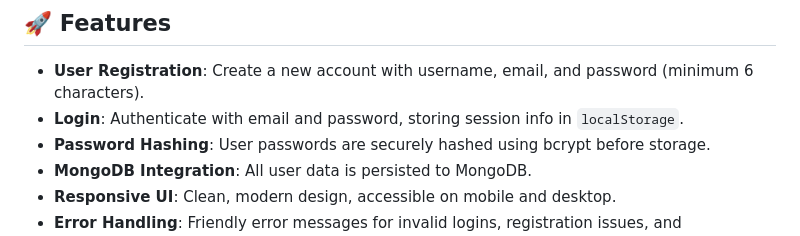
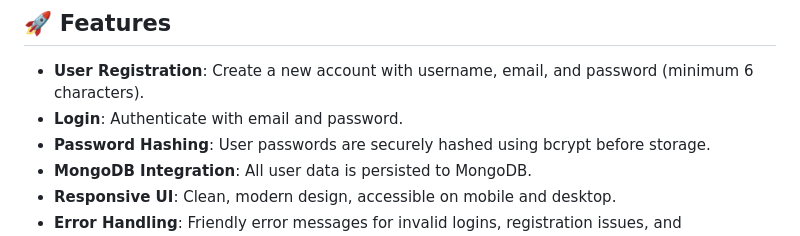
Before and after one commit to Jedrzej-Klosowski/Login-system, a Markdown page: README.md, the part around the change. Drawn GitHub-style.

Commit message:
Update login feature description in README
Removed mention of session info storage in localStorage from the login feature description.

```diff
--- a/README.md
+++ b/README.md
@@ -7,7 +7,7 @@ A simple, full-stack web application for user registration and login, using **No
 ## 🚀 Features
 
 - **User Registration**: Create a new account with username, email, and password (minimum 6 characters).
-- **Login**: Authenticate with email and password, storing session info in `localStorage`.
+- **Login**: Authenticate with email and password.
 - **Password Hashing**: User passwords are securely hashed using bcrypt before storage.
 - **MongoDB Integration**: All user data is persisted to MongoDB.
 - **Responsive UI**: Clean, modern design, accessible on mobile and desktop.
```
